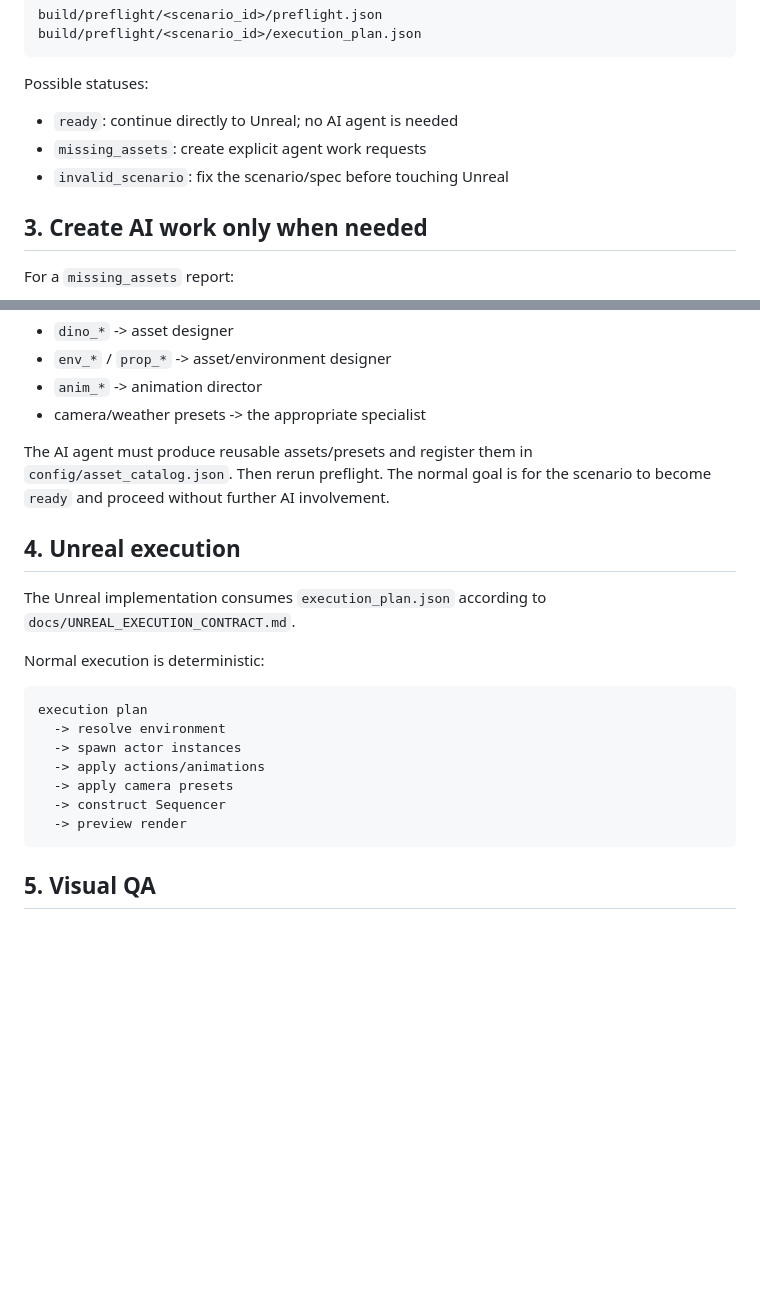
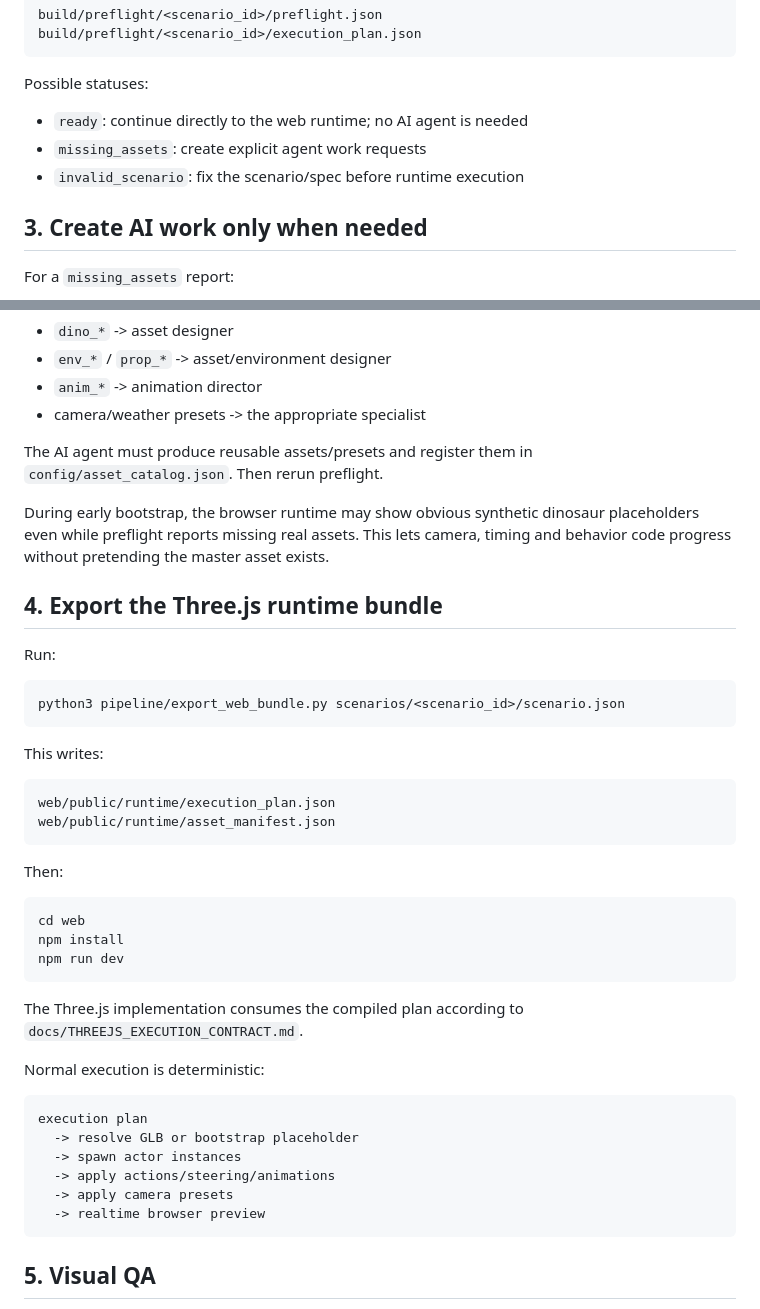
Before and after one commit to tuanna2/Dinosaur-Cinematic-Simulator, a Markdown page: docs/PRODUCTION_WORKFLOW.md, 2 parts joined by grey strips. Drawn GitHub-style; blank space fills up the shorter version.

Commit message:
Switch production workflow to Three.js runtime

````diff
--- a/docs/PRODUCTION_WORKFLOW.md
+++ b/docs/PRODUCTION_WORKFLOW.md
@@ -29,9 +29,9 @@ build/preflight/<scenario_id>/execution_plan.json
 
 Possible statuses:
 
-- `ready`: continue directly to Unreal; no AI agent is needed
+- `ready`: continue directly to the web runtime; no AI agent is needed
 - `missing_assets`: create explicit agent work requests
-- `invalid_scenario`: fix the scenario/spec before touching Unreal
+- `invalid_scenario`: fix the scenario/spec before runtime execution
 
 ## 3. Create AI work only when needed
 
@@ -50,22 +50,44 @@ The request file routes gaps to specialized roles. Examples:
 - `anim_*` -> animation director
 - camera/weather presets -> the appropriate specialist
 
-The AI agent must produce reusable assets/presets and register them in `config/asset_catalog.json`. Then rerun preflight. The normal goal is for the scenario to become `ready` and proceed without further AI involvement.
+The AI agent must produce reusable assets/presets and register them in `config/asset_catalog.json`. Then rerun preflight.
 
-## 4. Unreal execution
+During early bootstrap, the browser runtime may show obvious synthetic dinosaur placeholders even while preflight reports missing real assets. This lets camera, timing and behavior code progress without pretending the master asset exists.
 
-The Unreal implementation consumes `execution_plan.json` according to `docs/UNREAL_EXECUTION_CONTRACT.md`.
+## 4. Export the Three.js runtime bundle
+
+Run:
+
+```bash
+python3 pipeline/export_web_bundle.py scenarios/<scenario_id>/scenario.json
+```
+
+This writes:
+
+```text
+web/public/runtime/execution_plan.json
+web/public/runtime/asset_manifest.json
+```
+
+Then:
+
+```bash
+cd web
+npm install
+npm run dev
+```
+
+The Three.js implementation consumes the compiled plan according to `docs/THREEJS_EXECUTION_CONTRACT.md`.
 
 Normal execution is deterministic:
 
 ```text
 execution plan
-  -> resolve environment
+  -> resolve GLB or bootstrap placeholder
   -> spawn actor instances
-  -> apply actions/animations
+  -> apply actions/steering/animations
   -> apply camera presets
-  -> construct Sequencer
-  -> preview render
+  -> realtime browser preview
 ```
 
 ## 5. Visual QA
````
Also changed, not shown: other parts of docs/PRODUCTION_WORKFLOW.md (+10 -8 lines).
